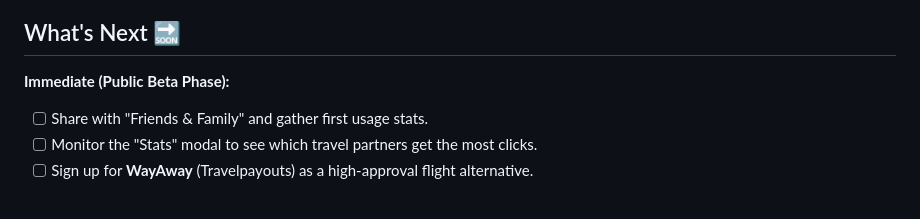
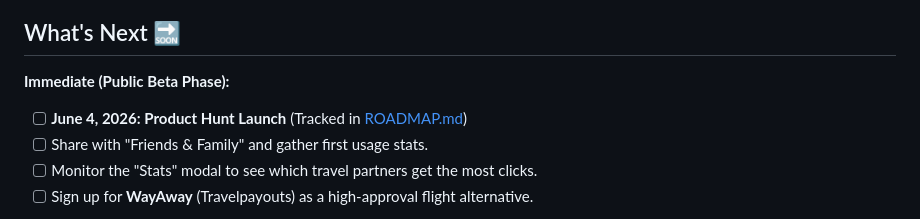
Before and after one commit to Tripsync-justmeMedia/tripsync, a Markdown page: docs/HANDOFF.md, the part around the change. GitHub-like rendering.

Commit message:
Set reminder: Product Hunt launch June 4th

```diff
--- a/docs/HANDOFF.md
+++ b/docs/HANDOFF.md
@@ -211,6 +211,7 @@ We have a dedicated tracker for all monetization partners:
 ## What's Next 🔜
 
 **Immediate (Public Beta Phase):**
+- [ ] **June 4, 2026: Product Hunt Launch** (Tracked in [ROADMAP.md](file:///Users/williamcommu/tripsync/docs/ROADMAP.md))
 - [ ] Share with "Friends & Family" and gather first usage stats.
 - [ ] Monitor the "Stats" modal to see which travel partners get the most clicks.
 - [ ] Sign up for **WayAway** (Travelpayouts) as a high-approval flight alternative.
```
Also changed, not shown: docs/ROADMAP.md (added, +25 -0 lines).
